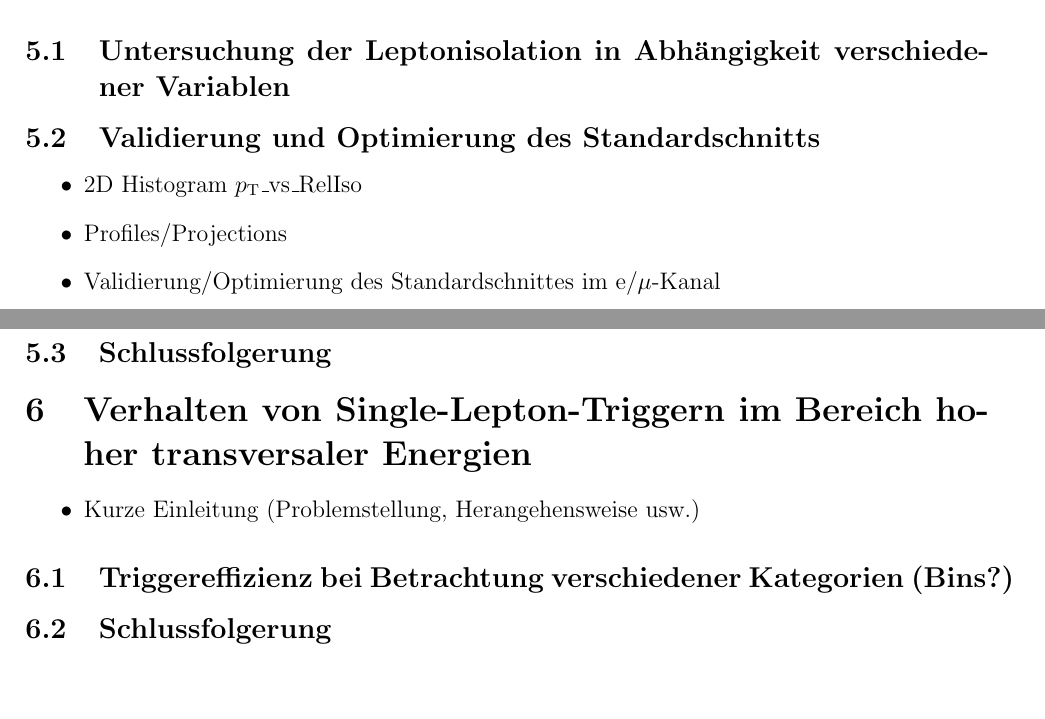
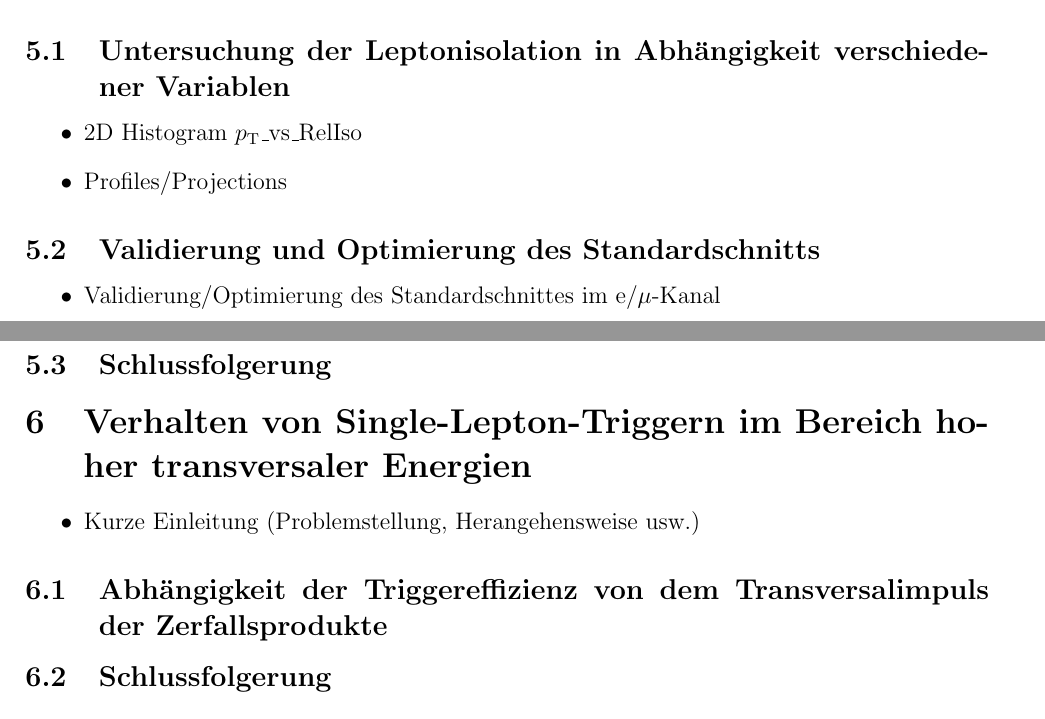
Before and after one commit to genrichzeller/gliederung, a LaTeX document (Gliederung.tex): two parts of pages 2 and 3 of 3, joined at a grey line, cut so that both start at the same text, the shorter picture padded with empty space. Compiled offline with pdfLaTeX.

Commit message:
04.06_Kleine_Änderungen_An_Alle_Geschickt

```diff
--- a/Gliederung.tex
+++ b/Gliederung.tex
@@ -44,10 +44,13 @@
 \end{itemize}
 \subsection{Untersuchung der Leptonisolation in Abhängigkeit verschiedener Variablen}
 %\subsection{Unterschiede der $e$/$\mu$ Zerfallskanäle}
-\subsection{Validierung und Optimierung des Standardschnitts}
 \begin{itemize}
 \item 2D Histogram \pt \_vs\_RelIso
 \item Profiles/Projections
+\end{itemize}
+\subsection{Validierung und Optimierung des Standardschnitts}
+\begin{itemize}
+
 \item Validierung/Optimierung des Standardschnittes im e/$\mu$-Kanal
 \end{itemize}
 \subsection{Schlussfolgerung}
@@ -55,7 +58,7 @@
 \begin{itemize}
 \item Kurze Einleitung (Problemstellung, Herangehensweise usw.)
 \end{itemize}
-\subsection{Triggereffizienz bei Betrachtung verschiedener Kategorien (Bins?)}
+\subsection{Abhängigkeit der Triggereffizienz von dem Transversalimpuls der Zerfallsprodukte}
 \subsection{Schlussfolgerung}
 \section{Zusammenfassung}
 \section{Quellenangaben}
```
